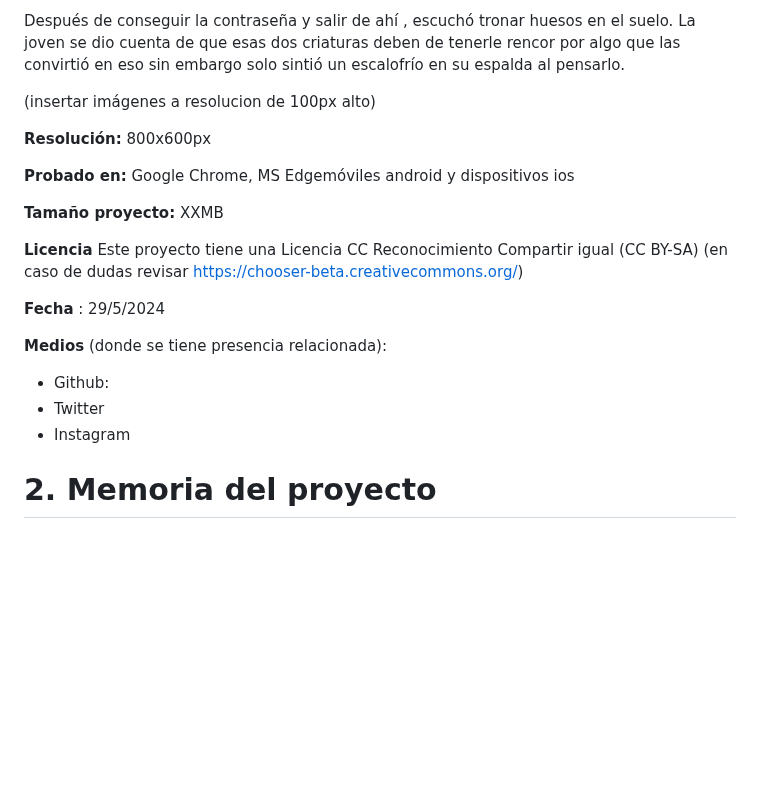
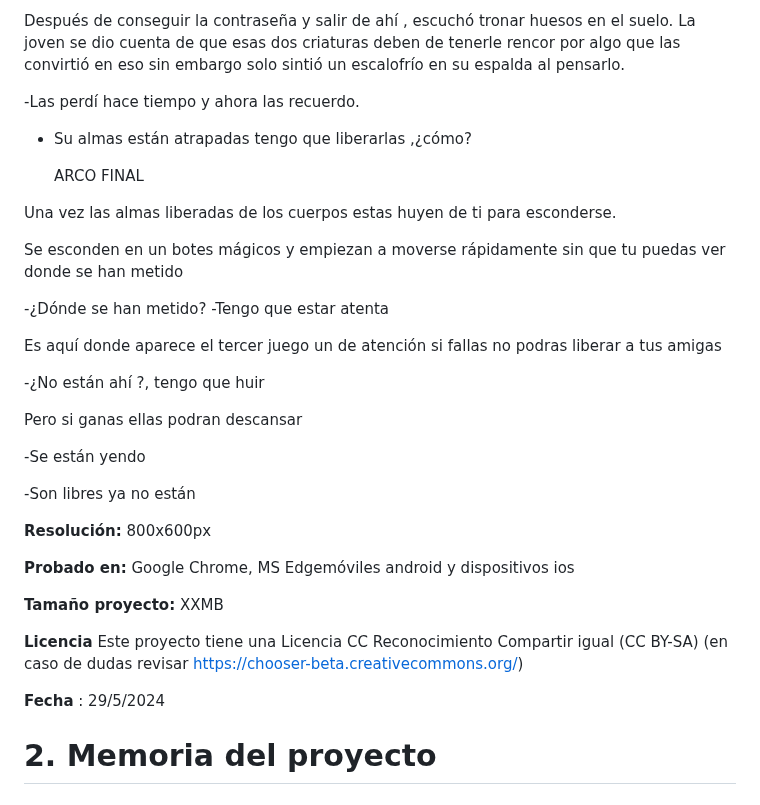
Before and after one commit to yolandalogi/CMI24, a Markdown page: README.md, the part around the change. GitHub-like rendering; blank space fills up the shorter version.

```diff
--- a/README.md
+++ b/README.md
@@ -125,11 +125,37 @@ Parece ser que se trataba de  alguien que tampoco se acordaba. Este también dec
 
 Después de conseguir la contraseña y salir de ahí , escuchó tronar huesos en el suelo. La joven se dio cuenta de que esas dos criaturas deben de tenerle rencor por algo que las convirtió en eso sin embargo solo sintió un escalofrío en su espalda al pensarlo.
 
+-Las perdí hace tiempo y ahora las recuerdo.
+
+- Su almas están atrapadas tengo que liberarlas ,¿cómo?
+
+
+  ARCO FINAL
+
+Una vez las almas liberadas de los cuerpos estas huyen de ti para esconderse.
+
+Se esconden en un botes mágicos y empiezan a moverse rápidamente sin que tu puedas ver donde se han metido
+
+-¿Dónde se han metido?
+-Tengo que estar atenta
+
+Es aquí donde aparece el tercer juego un de atención si fallas no podras liberar a tus amigas
+
+-¿No están ahí ?, tengo que huir
+
+
+Pero si ganas ellas podran descansar
+
+-Se están yendo
+
+-Son libres ya no están
 
 
 
 
-(insertar imágenes a resolucion de 100px alto)
+
+
+
 
 **Resolución:** 800x600px
 
@@ -142,11 +168,6 @@ Después de conseguir la contraseña y salir de ahí , escuchó tronar huesos en
 
 **Fecha** : 29/5/2024
 
-**Medios** (donde se tiene presencia relacionada):
-
-- Github:
-- Twitter
-- Instagram
 
 
 
```
